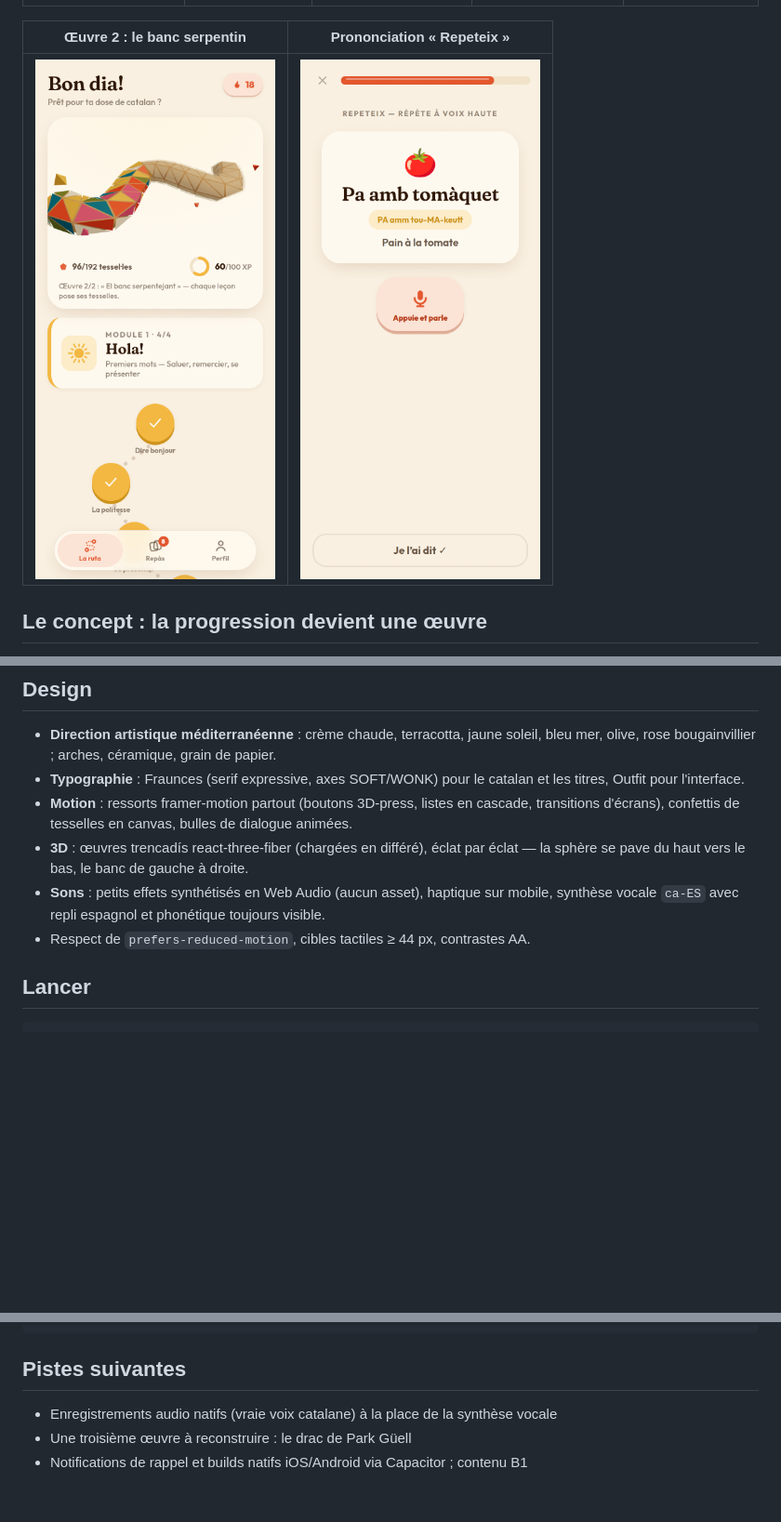
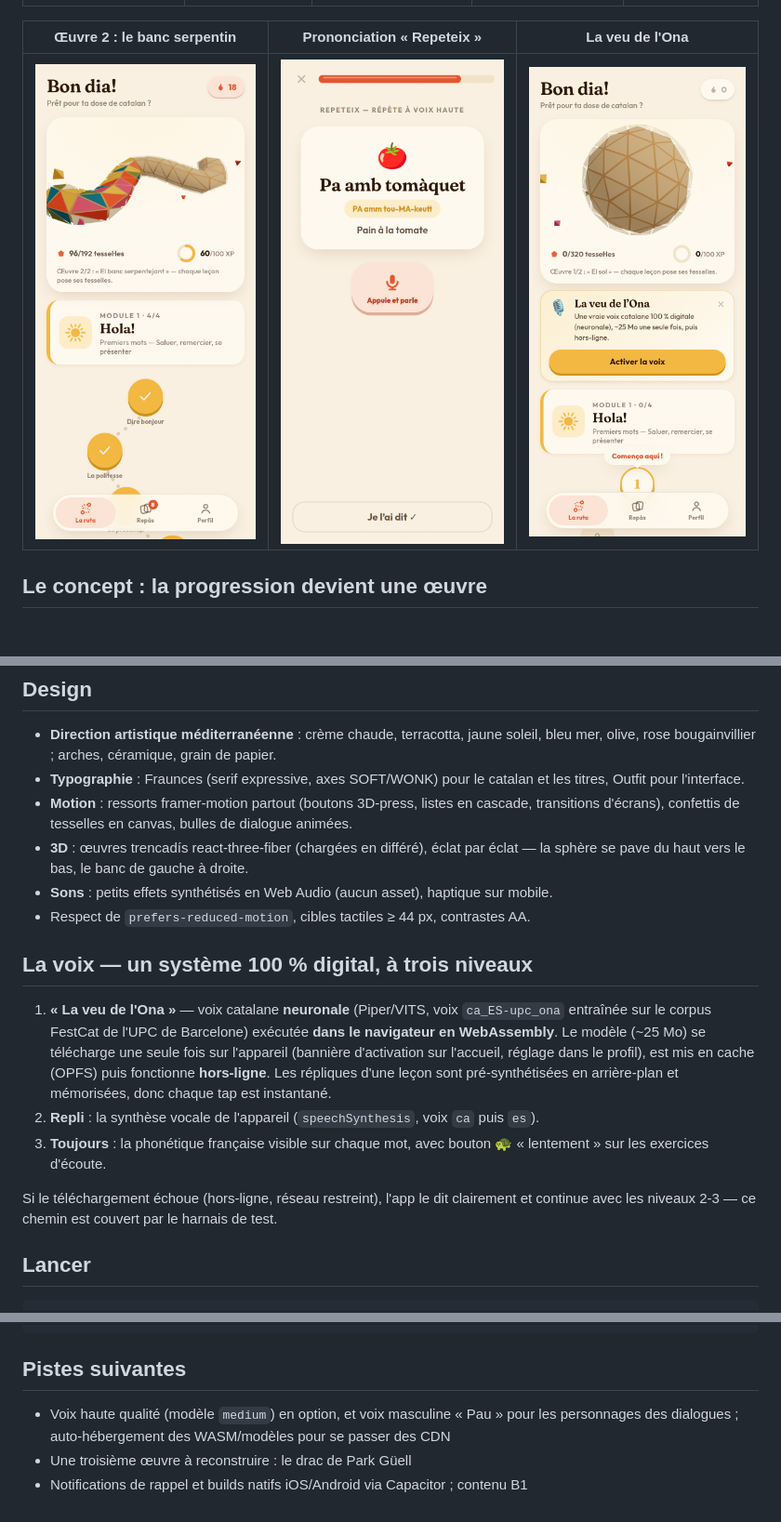
Before and after one commit to laurent204/job-scraping-engine-alpay, a Markdown page: vinga/README.md, 3 parts joined by grey strips. Shown at 93% size. Drawn GitHub-style; pictures changed too: vinga/docs/veu.png (added); blank space fills up the shorter version.

```diff
--- a/vinga/README.md
+++ b/vinga/README.md
@@ -7,9 +7,9 @@ les conversations du quotidien — au restaurant, au marché, compter, demander
 | --- | --- | --- | --- | --- |
 | ![Onboarding](docs/onboarding.png) | ![Accueil](docs/home.png) | ![Découverte](docs/discover.png) | ![Dialogue](docs/dialogue.png) | ![Fin de leçon](docs/complete.png) |
 
-| Œuvre 2 : le banc serpentin | Prononciation « Repeteix » |
-| --- | --- |
-| ![Le banc de Park Güell](docs/banc.png) | ![Exercice de prononciation](docs/echo.png) |
+| Œuvre 2 : le banc serpentin | Prononciation « Repeteix » | La veu de l'Ona |
+| --- | --- | --- |
+| ![Le banc de Park Güell](docs/banc.png) | ![Exercice de prononciation](docs/echo.png) | ![Voix neuronale](docs/veu.png) |
 
 ## Le concept : la progression devient une œuvre
 
@@ -47,9 +47,23 @@ Deux œuvres se succèdent, rendues en WebGL et manipulables du doigt : **el sol
   d'écrans), confettis de tesselles en canvas, bulles de dialogue animées.
 - **3D** : œuvres trencadís react-three-fiber (chargées en différé), éclat par éclat — la sphère
   se pave du haut vers le bas, le banc de gauche à droite.
-- **Sons** : petits effets synthétisés en Web Audio (aucun asset), haptique sur mobile,
-  synthèse vocale `ca-ES` avec repli espagnol et phonétique toujours visible.
+- **Sons** : petits effets synthétisés en Web Audio (aucun asset), haptique sur mobile.
 - Respect de `prefers-reduced-motion`, cibles tactiles ≥ 44 px, contrastes AA.
+
+## La voix — un système 100 % digital, à trois niveaux
+
+1. **« La veu de l'Ona »** — voix catalane **neuronale** (Piper/VITS, voix `ca_ES-upc_ona`
+   entraînée sur le corpus FestCat de l'UPC de Barcelone) exécutée **dans le navigateur en
+   WebAssembly**. Le modèle (~25 Mo) se télécharge une seule fois sur l'appareil (bannière
+   d'activation sur l'accueil, réglage dans le profil), est mis en cache (OPFS) puis fonctionne
+   **hors-ligne**. Les répliques d'une leçon sont pré-synthétisées en arrière-plan et mémorisées,
+   donc chaque tap est instantané.
+2. **Repli** : la synthèse vocale de l'appareil (`speechSynthesis`, voix `ca` puis `es`).
+3. **Toujours** : la phonétique française visible sur chaque mot, avec bouton 🐢 « lentement »
+   sur les exercices d'écoute.
+
+Si le téléchargement échoue (hors-ligne, réseau restreint), l'app le dit clairement et continue
+avec les niveaux 2-3 — ce chemin est couvert par le harnais de test.
 
 ## Lancer
 
@@ -84,6 +98,7 @@ src/
 
 ## Pistes suivantes
 
-- Enregistrements audio natifs (vraie voix catalane) à la place de la synthèse vocale
+- Voix haute qualité (modèle `medium`) en option, et voix masculine « Pau » pour les personnages
+  des dialogues ; auto-hébergement des WASM/modèles pour se passer des CDN
 - Une troisième œuvre à reconstruire : le drac de Park Güell
 - Notifications de rappel et builds natifs iOS/Android via Capacitor ; contenu B1
```
Also changed, not shown: 12 other files.
